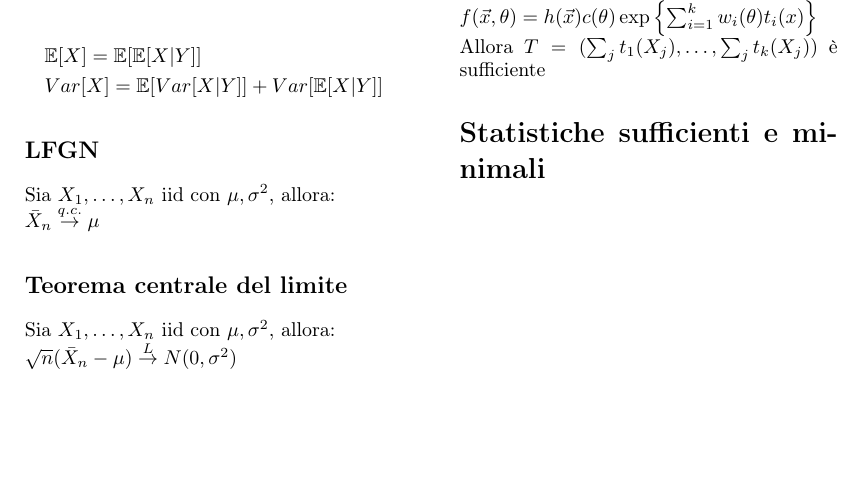
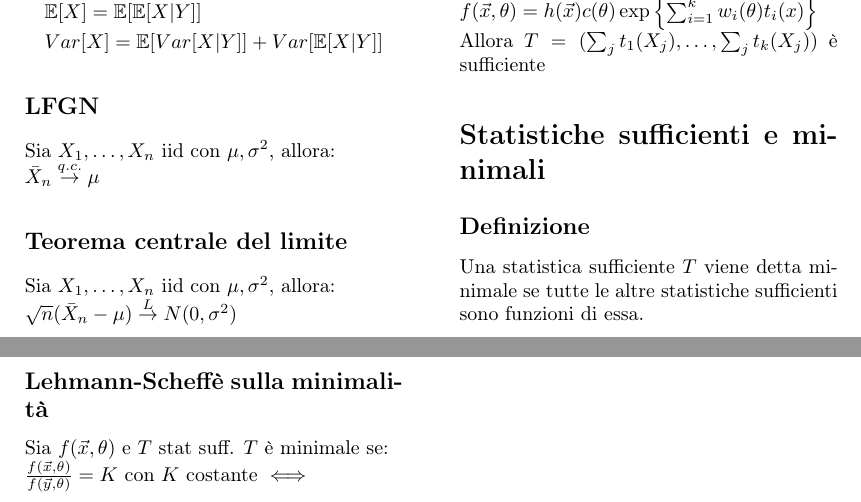
Before and after one commit to jstringara/Latex-projects, a LaTeX document (formulario_inf.tex): part of the page before the commit and two parts of pages 1 and 2 of 2 after it, the two joined at a grey line, cut so that both start at the same text, the shorter picture padded with empty space. Compiled offline with pdfLaTeX.

Commit message:
Lehmann-Scheffè e minimali

```diff
--- a/formulario_inf.tex
+++ b/formulario_inf.tex
@@ -119,6 +119,15 @@
 \section*{Statistiche sufficienti e minimali}
 
 
+    \subsection*{Definizione}
+    Una statistica sufficiente $T$ viene detta minimale
+    se tutte le altre statistiche sufficienti sono funzioni
+    di essa.
+
+    \subsection*{Lehmann-Scheffè sulla minimalità}
+    Sia $f(\vec{x},\theta)$ e $T$ stat suff. $T$ è minimale se:\\
+    $\frac{f(\vec{x},\theta)}{f(\vec{y},\theta)}=K$ con $K$ costante
+    $\iff$
 
 
 
```
Also changed, not shown: formulario_inf.pdf.
